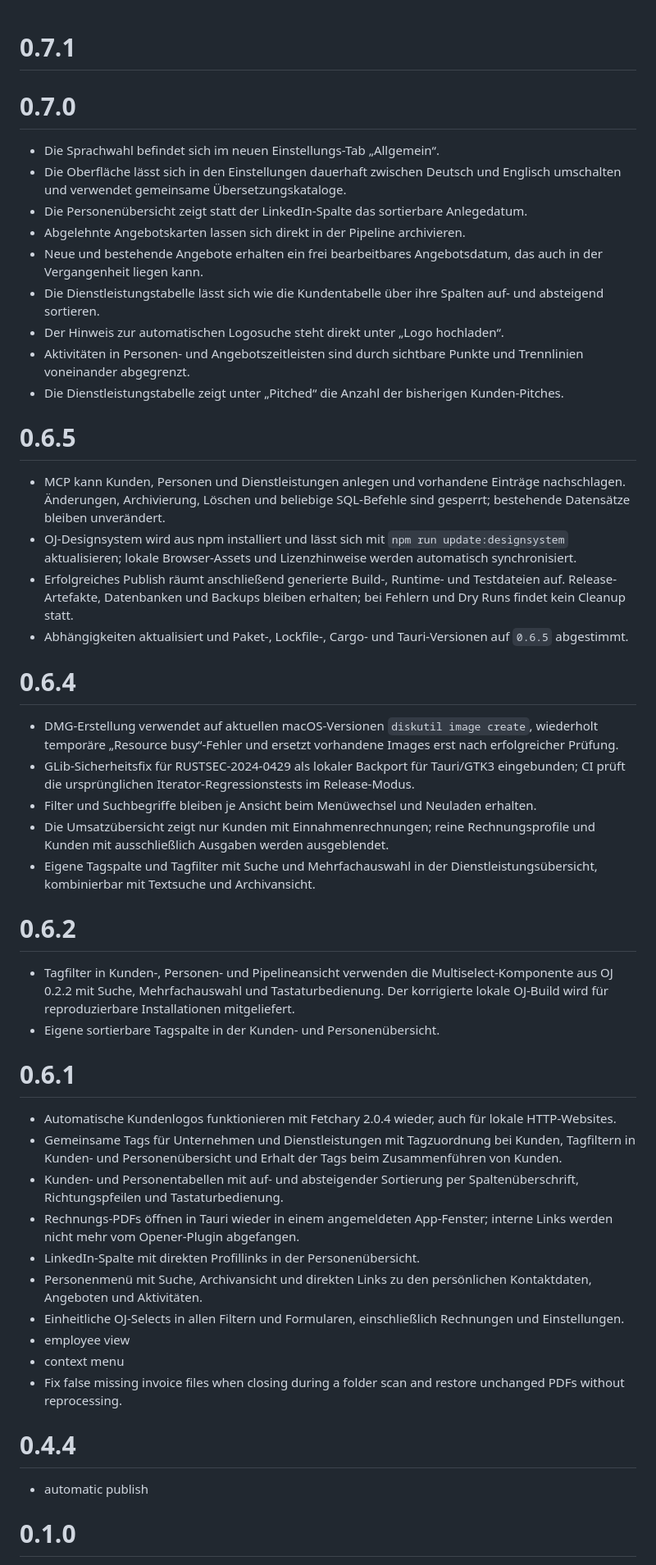
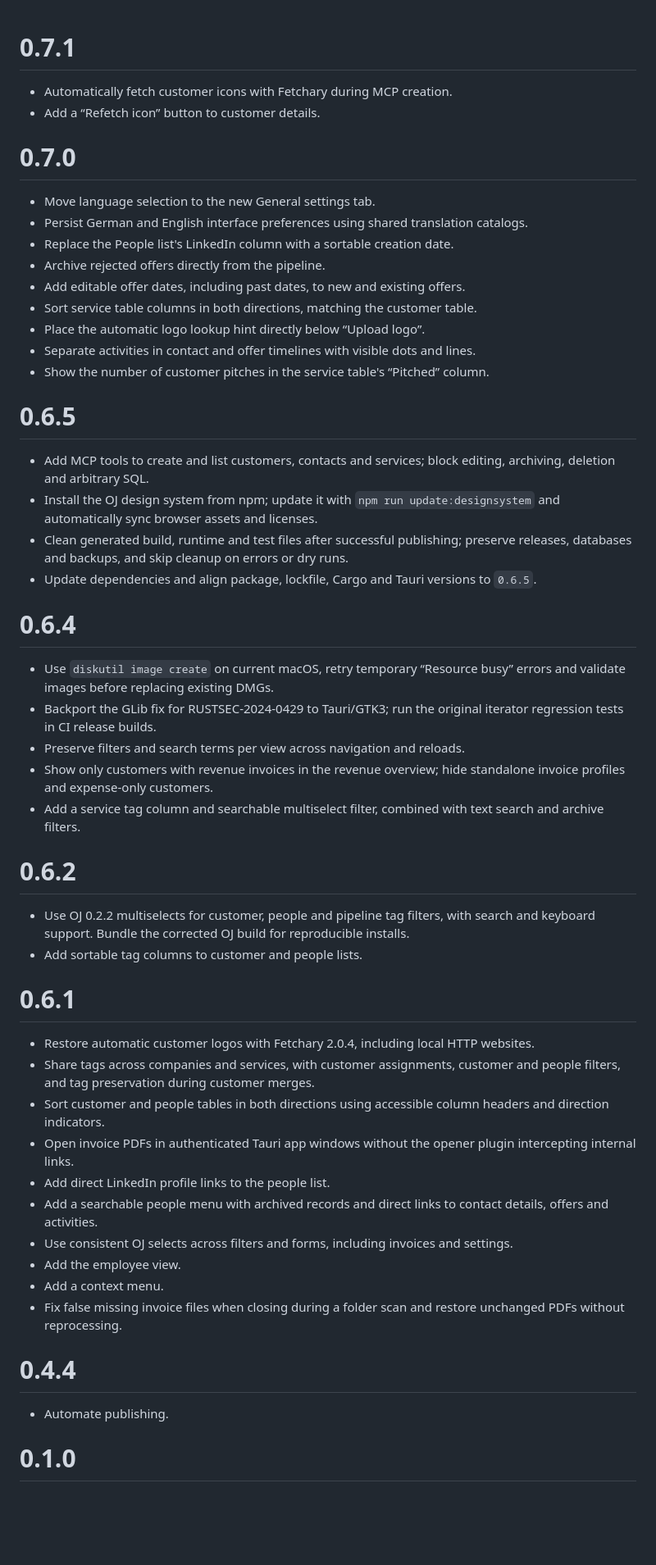
Before and after one commit to oliverjessner/pitchary, a Markdown page: docs/changelog.md, the part around one of its changes. Shown at 82% size. Rendered like a GitHub page; blank space fills up the shorter version.

Commit message:
refetch icons

```diff
--- a/docs/changelog.md
+++ b/docs/changelog.md
@@ -1,53 +1,56 @@
 # 0.7.1
+
+- Automatically fetch customer icons with Fetchary during MCP creation.
+- Add a “Refetch icon” button to customer details.
 
 # 0.7.0
 
-- Die Sprachwahl befindet sich im neuen Einstellungs-Tab „Allgemein“.
-- Die Oberfläche lässt sich in den Einstellungen dauerhaft zwischen Deutsch und Englisch umschalten und verwendet gemeinsame Übersetzungskataloge.
-- Die Personenübersicht zeigt statt der LinkedIn-Spalte das sortierbare Anlegedatum.
-- Abgelehnte Angebotskarten lassen sich direkt in der Pipeline archivieren.
-- Neue und bestehende Angebote erhalten ein frei bearbeitbares Angebotsdatum, das auch in der Vergangenheit liegen kann.
-- Die Dienstleistungstabelle lässt sich wie die Kundentabelle über ihre Spalten auf- und absteigend sortieren.
-- Der Hinweis zur automatischen Logosuche steht direkt unter „Logo hochladen“.
-- Aktivitäten in Personen- und Angebotszeitleisten sind durch sichtbare Punkte und Trennlinien voneinander abgegrenzt.
-- Die Dienstleistungstabelle zeigt unter „Pitched“ die Anzahl der bisherigen Kunden-Pitches.
+- Move language selection to the new General settings tab.
+- Persist German and English interface preferences using shared translation catalogs.
+- Replace the People list's LinkedIn column with a sortable creation date.
+- Archive rejected offers directly from the pipeline.
+- Add editable offer dates, including past dates, to new and existing offers.
+- Sort service table columns in both directions, matching the customer table.
+- Place the automatic logo lookup hint directly below “Upload logo”.
+- Separate activities in contact and offer timelines with visible dots and lines.
+- Show the number of customer pitches in the service table's “Pitched” column.
 
 # 0.6.5
 
-- MCP kann Kunden, Personen und Dienstleistungen anlegen und vorhandene Einträge nachschlagen. Änderungen, Archivierung, Löschen und beliebige SQL-Befehle sind gesperrt; bestehende Datensätze bleiben unverändert.
-- OJ-Designsystem wird aus npm installiert und lässt sich mit `npm run update:designsystem` aktualisieren; lokale Browser-Assets und Lizenzhinweise werden automatisch synchronisiert.
-- Erfolgreiches Publish räumt anschließend generierte Build-, Runtime- und Testdateien auf. Release-Artefakte, Datenbanken und Backups bleiben erhalten; bei Fehlern und Dry Runs findet kein Cleanup statt.
-- Abhängigkeiten aktualisiert und Paket-, Lockfile-, Cargo- und Tauri-Versionen auf `0.6.5` abgestimmt.
+- Add MCP tools to create and list customers, contacts and services; block editing, archiving, deletion and arbitrary SQL.
+- Install the OJ design system from npm; update it with `npm run update:designsystem` and automatically sync browser assets and licenses.
+- Clean generated build, runtime and test files after successful publishing; preserve releases, databases and backups, and skip cleanup on errors or dry runs.
+- Update dependencies and align package, lockfile, Cargo and Tauri versions to `0.6.5`.
 
 # 0.6.4
 
-- DMG-Erstellung verwendet auf aktuellen macOS-Versionen `diskutil image create`, wiederholt temporäre „Resource busy“-Fehler und ersetzt vorhandene Images erst nach erfolgreicher Prüfung.
-- GLib-Sicherheitsfix für RUSTSEC-2024-0429 als lokaler Backport für Tauri/GTK3 eingebunden; CI prüft die ursprünglichen Iterator-Regressionstests im Release-Modus.
-- Filter und Suchbegriffe bleiben je Ansicht beim Menüwechsel und Neuladen erhalten.
-- Die Umsatzübersicht zeigt nur Kunden mit Einnahmenrechnungen; reine Rechnungsprofile und Kunden mit ausschließlich Ausgaben werden ausgeblendet.
-- Eigene Tagspalte und Tagfilter mit Suche und Mehrfachauswahl in der Dienstleistungsübersicht, kombinierbar mit Textsuche und Archivansicht.
+- Use `diskutil image create` on current macOS, retry temporary “Resource busy” errors and validate images before replacing existing DMGs.
+- Backport the GLib fix for RUSTSEC-2024-0429 to Tauri/GTK3; run the original iterator regression tests in CI release builds.
+- Preserve filters and search terms per view across navigation and reloads.
+- Show only customers with revenue invoices in the revenue overview; hide standalone invoice profiles and expense-only customers.
+- Add a service tag column and searchable multiselect filter, combined with text search and archive filters.
 
 # 0.6.2
 
-- Tagfilter in Kunden-, Personen- und Pipelineansicht verwenden die Multiselect-Komponente aus OJ 0.2.2 mit Suche, Mehrfachauswahl und Tastaturbedienung. Der korrigierte lokale OJ-Build wird für reproduzierbare Installationen mitgeliefert.
-- Eigene sortierbare Tagspalte in der Kunden- und Personenübersicht.
+- Use OJ 0.2.2 multiselects for customer, people and pipeline tag filters, with search and keyboard support. Bundle the corrected OJ build for reproducible installs.
+- Add sortable tag columns to customer and people lists.
 
 # 0.6.1
 
-- Automatische Kundenlogos funktionieren mit Fetchary 2.0.4 wieder, auch für lokale HTTP-Websites.
-- Gemeinsame Tags für Unternehmen und Dienstleistungen mit Tagzuordnung bei Kunden, Tagfiltern in Kunden- und Personenübersicht und Erhalt der Tags beim Zusammenführen von Kunden.
-- Kunden- und Personentabellen mit auf- und absteigender Sortierung per Spaltenüberschrift, Richtungspfeilen und Tastaturbedienung.
-- Rechnungs-PDFs öffnen in Tauri wieder in einem angemeldeten App-Fenster; interne Links werden nicht mehr vom Opener-Plugin abgefangen.
-- LinkedIn-Spalte mit direkten Profillinks in der Personenübersicht.
-- Personenmenü mit Suche, Archivansicht und direkten Links zu den persönlichen Kontaktdaten, Angeboten und Aktivitäten.
-- Einheitliche OJ-Selects in allen Filtern und Formularen, einschließlich Rechnungen und Einstellungen.
-- employee view
-- context menu
+- Restore automatic customer logos with Fetchary 2.0.4, including local HTTP websites.
+- Share tags across companies and services, with customer assignments, customer and people filters, and tag preservation during customer merges.
+- Sort customer and people tables in both directions using accessible column headers and direction indicators.
+- Open invoice PDFs in authenticated Tauri app windows without the opener plugin intercepting internal links.
+- Add direct LinkedIn profile links to the people list.
+- Add a searchable people menu with archived records and direct links to contact details, offers and activities.
+- Use consistent OJ selects across filters and forms, including invoices and settings.
+- Add the employee view.
+- Add a context menu.
 - Fix false missing invoice files when closing during a folder scan and restore unchanged PDFs without reprocessing.
 
 # 0.4.4
 
-- automatic publish
+- Automate publishing.
 
 # 0.1.0
 
```
Also changed, not shown: other parts of docs/changelog.md (+1 -1 lines).
